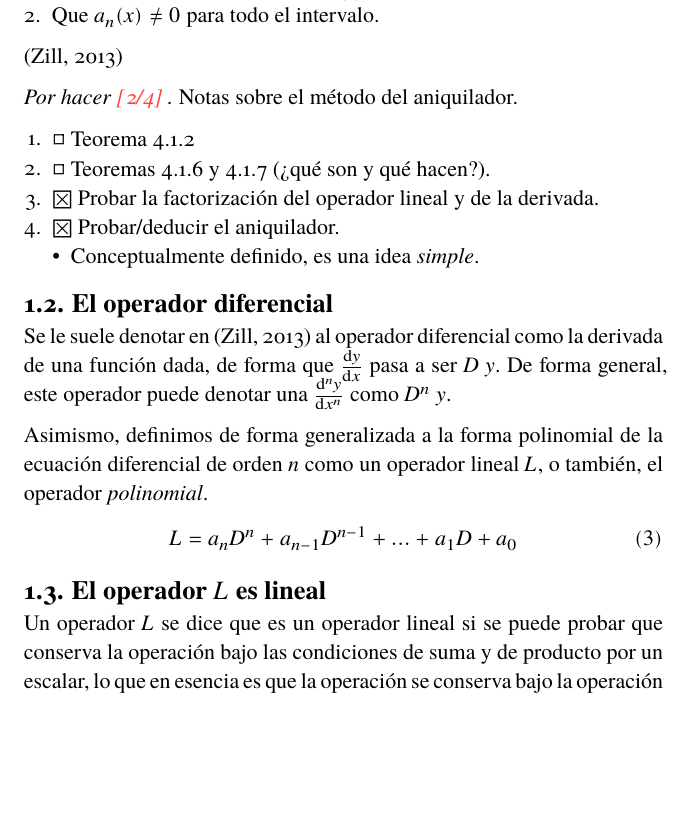
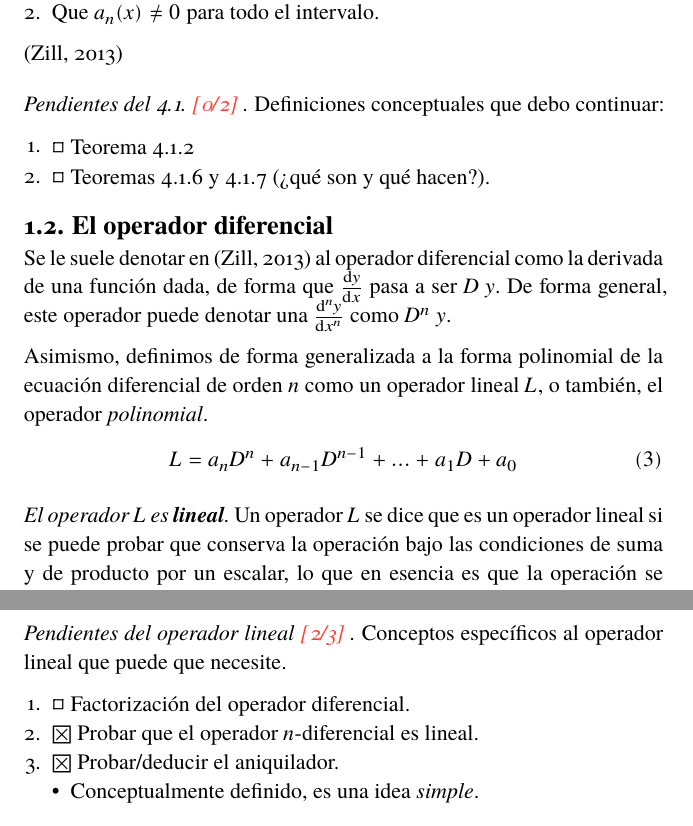
Before and after one commit to daniel3141592654/ecdifs, a Typst document (annihilator.typ): part of page 2 of 3 before the commit and two parts of pages 2 and 3 of 3 after it, the two joined at a grey line, cut so that both start at the same text, the shorter picture padded with empty space. The pictures show the PDF file annihilator.pdf that the author committed with the source.

Commit message:
Feat: split the tasks into different sections

```diff
--- a/annihilator.typ
+++ b/annihilator.typ
@@ -51,16 +51,12 @@ las soluciones de las ecuaciones diferenciales:
 @zill
 
 #task(
-  [=== Por hacer],
+  [=== Pendientes del 4.1.],
   [
-    Notas sobre el método del aniquilador.
+    Definiciones conceptuales que debo continuar:
 
     + #todo Teorema 4.1.2
     + #todo Teoremas 4.1.6 y 4.1.7 (¿qué son y qué hacen?).
-    + #done Probar la factorización del operador lineal
-        y de la derivada.
-    + #done Probar/deducir el aniquilador.
-      - Conceptualmente definido, es una idea _simple_.
   ]
 )
 
@@ -96,6 +91,20 @@ $D [f + g (x) ] = D space f (x) + D space g (x)$ y
 $D [c dot f(x) ] = c dot D space f(x)$,
 entonces se puede probar que $L$ también hereda las propiedades,
 y por ende es un operador lineal @zill.
+
+#task(
+  [=== Pendientes del operador lineal],
+  [
+    Conceptos específicos al operador lineal que puede que
+    necesite.
+
+    + #todo Factorización del operador diferencial.
+    + #done Probar que el operador $n$-diferencial es lineal.
+    + #done Probar/deducir el aniquilador.
+      - Conceptualmente definido, es una idea _simple_.
+  ]
+)
+
 
 = El operador aniquilador
 
```
Also changed, not shown: template.typ (+1 -0 lines), annihilator.pdf, annihilator.typ (3 more changed lines), 4 other files.
